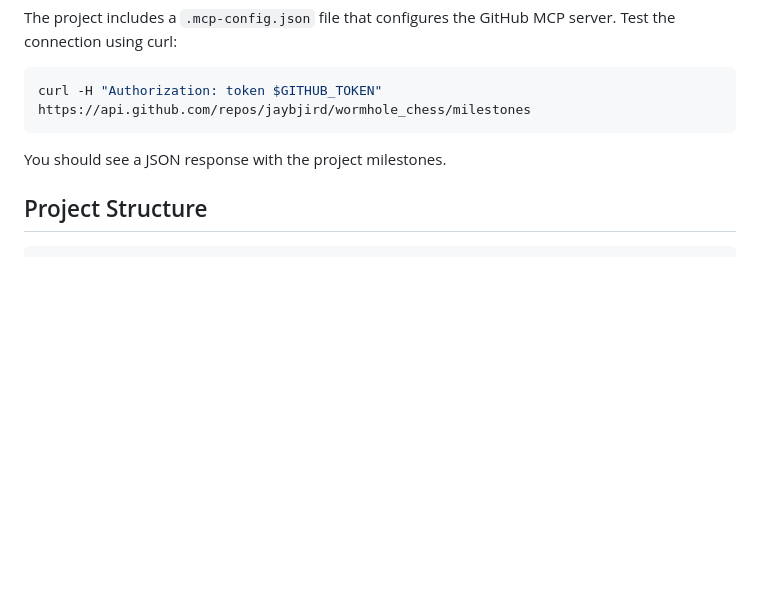
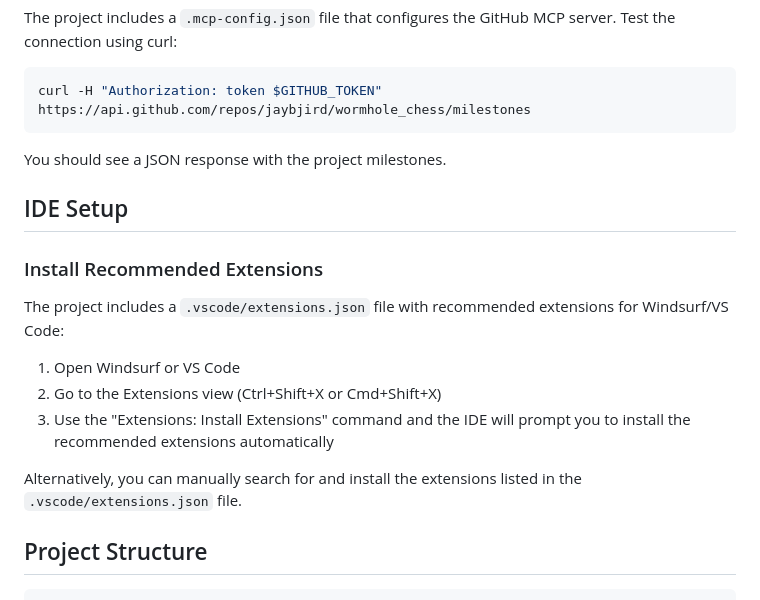
Before and after one commit to jaybjird/wormhole_chess, a Markdown page: docs/setup.md, the part around the change. GitHub-like rendering; blank space fills up the shorter version.

Commit message:
Add .vscode/*

````diff
--- a/docs/setup.md
+++ b/docs/setup.md
@@ -96,6 +96,18 @@ curl -H "Authorization: token $GITHUB_TOKEN" https://api.github.com/repos/jaybji
 
 You should see a JSON response with the project milestones.
 
+## IDE Setup
+
+### Install Recommended Extensions
+
+The project includes a `.vscode/extensions.json` file with recommended extensions for Windsurf/VS Code:
+
+1. Open Windsurf or VS Code
+2. Go to the Extensions view (Ctrl+Shift+X or Cmd+Shift+X)
+3. Use the "Extensions: Install Extensions" command and the IDE will prompt you to install the recommended extensions automatically
+
+Alternatively, you can manually search for and install the extensions listed in the `.vscode/extensions.json` file.
+
 ## Project Structure
 
 ```
````
